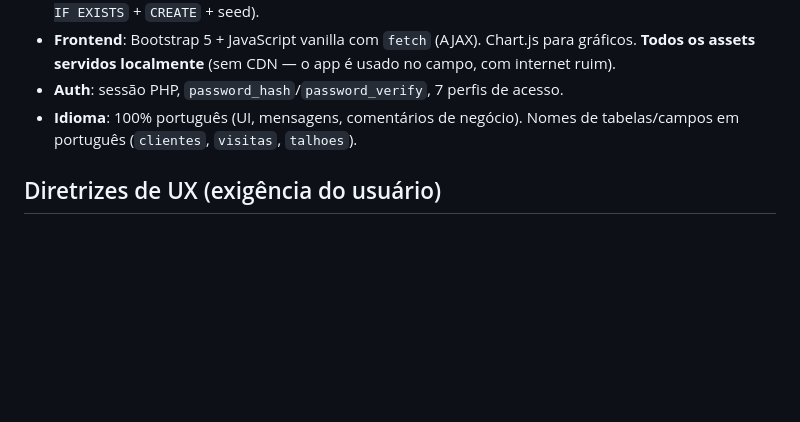
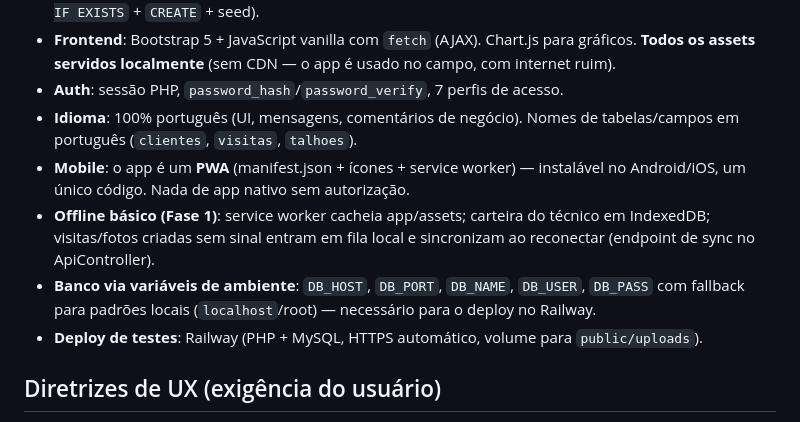
Before and after one commit to Trmartello/CRM_Agropecuario, a Markdown page: CLAUDE.md, the part around the change. Rendered like a GitHub page; blank space fills up the shorter version.

```diff
--- a/CLAUDE.md
+++ b/CLAUDE.md
@@ -15,6 +15,10 @@ A especificação funcional completa (19 módulos) está em `docs/REQUISITOS.md`
 - **Frontend**: Bootstrap 5 + JavaScript vanilla com `fetch` (AJAX). Chart.js para gráficos. **Todos os assets servidos localmente** (sem CDN — o app é usado no campo, com internet ruim).
 - **Auth**: sessão PHP, `password_hash`/`password_verify`, 7 perfis de acesso.
 - **Idioma**: 100% português (UI, mensagens, comentários de negócio). Nomes de tabelas/campos em português (`clientes`, `visitas`, `talhoes`).
+- **Mobile**: o app é um **PWA** (manifest.json + ícones + service worker) — instalável no Android/iOS, um único código. Nada de app nativo sem autorização.
+- **Offline básico (Fase 1)**: service worker cacheia app/assets; carteira do técnico em IndexedDB; visitas/fotos criadas sem sinal entram em fila local e sincronizam ao reconectar (endpoint de sync no ApiController).
+- **Banco via variáveis de ambiente**: `DB_HOST`, `DB_PORT`, `DB_NAME`, `DB_USER`, `DB_PASS` com fallback para padrões locais (`localhost`/root) — necessário para o deploy no Railway.
+- **Deploy de testes**: Railway (PHP + MySQL, HTTPS automático, volume para `public/uploads`).
 
 ## Diretrizes de UX (exigência do usuário)
 
```
Also changed, not shown: docs/ESCOPO_DO_PROJETO.md (+12 -3 lines).
